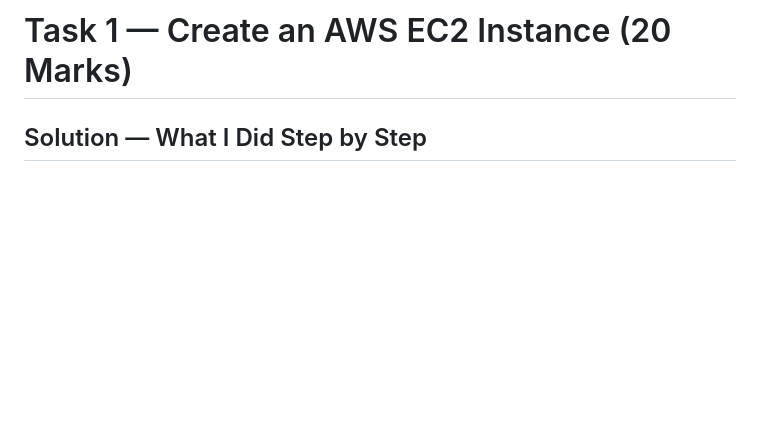
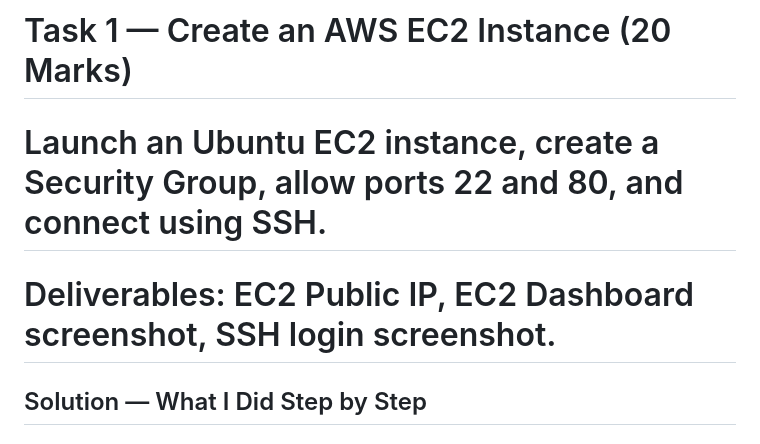
Before and after one commit to Yash-2003P/AWS_DEVOPS, a Markdown page: Task1/task1.md, the part around the change. Rendered like a GitHub page; blank space fills up the shorter version.

Commit message:
Update Task1.md with EC2 instance details
Added details about launching an Ubuntu EC2 instance and deliverables.

```diff
--- a/Task1/task1.md
+++ b/Task1/task1.md
@@ -1,4 +1,6 @@
 # Task 1 — Create an AWS EC2 Instance (20 Marks)
+# Launch an Ubuntu EC2 instance, create a Security Group, allow ports 22 and 80, and connect using SSH.
+# Deliverables: EC2 Public IP, EC2 Dashboard screenshot, SSH login screenshot.
 
 ## Solution — What I Did Step by Step
 
```
